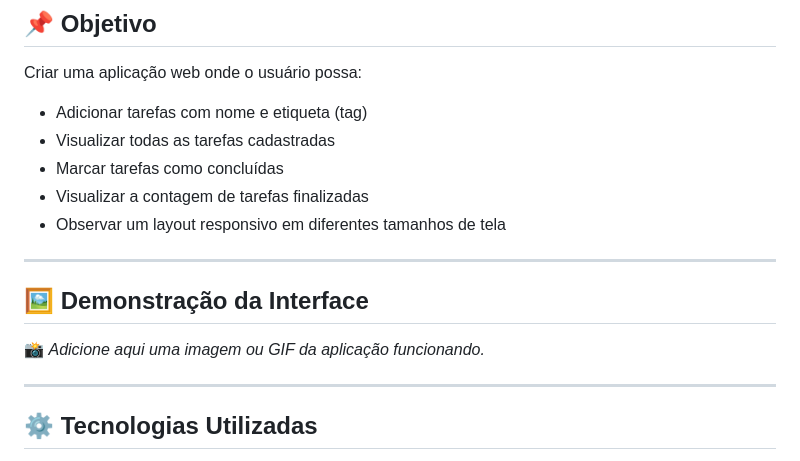
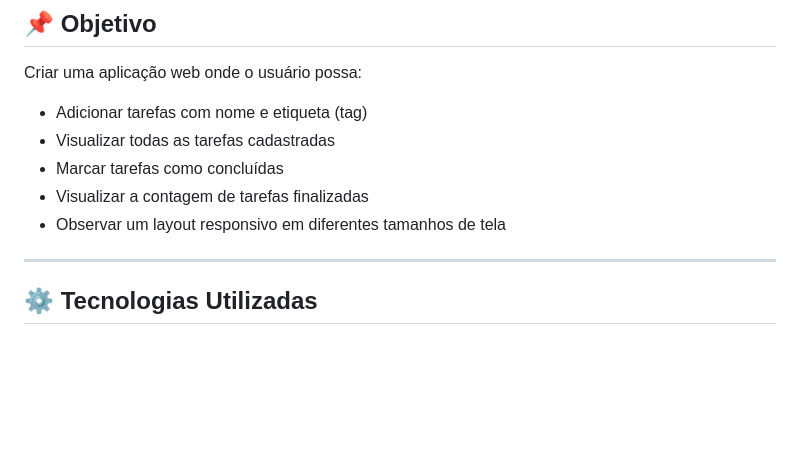
Before and after one commit to nelsonlima1989/RID219920_desafio03, a Markdown page: README.md, the part around the change. GitHub-like rendering; blank space fills up the shorter version.

Commit message:
Atualizando o reademe

```diff
--- a/README.md
+++ b/README.md
@@ -13,12 +13,6 @@ Criar uma aplicação web onde o usuário possa:
 - Marcar tarefas como concluídas
 - Visualizar a contagem de tarefas finalizadas
 - Observar um layout responsivo em diferentes tamanhos de tela
-
----
-
-## 🖼️ Demonstração da Interface
-
-📸 *Adicione aqui uma imagem ou GIF da aplicação funcionando.*
 
 ---
 
```
